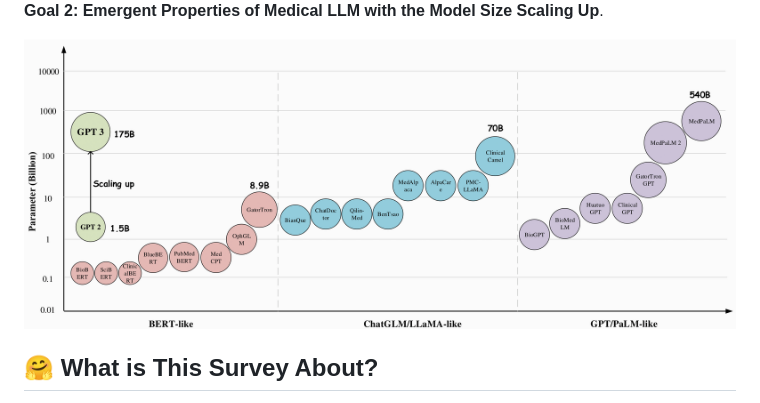
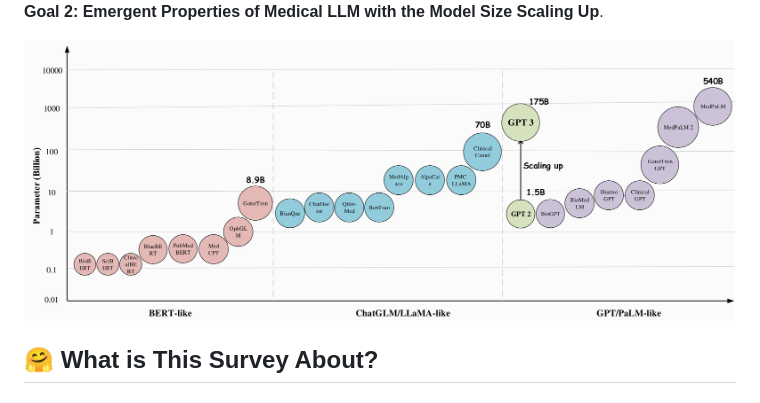
Before and after one commit to AI-in-Health/MedLLMsPracticalGuide, a Markdown page: README.md, the part around one of its changes. Drawn GitHub-style; pictures changed too: img/Medical_LLM_parameter.png (deleted), img/Medical_LLM_parameter_new.png (added).

```diff
--- a/README.md
+++ b/README.md
@@ -64,7 +64,7 @@ Markdown format:
 **Goal 2: Emergent Properties of Medical LLM with the Model Size Scaling Up**.
 
 <div align=center>
-<img src="img/Medical_LLM_parameter.png" width="800px">
+<img src="img/Medical_LLM_parameter_new.png" width="800px">
 </div>
 
 
```
Also changed, not shown: other parts of README.md (+49 -43 lines).
